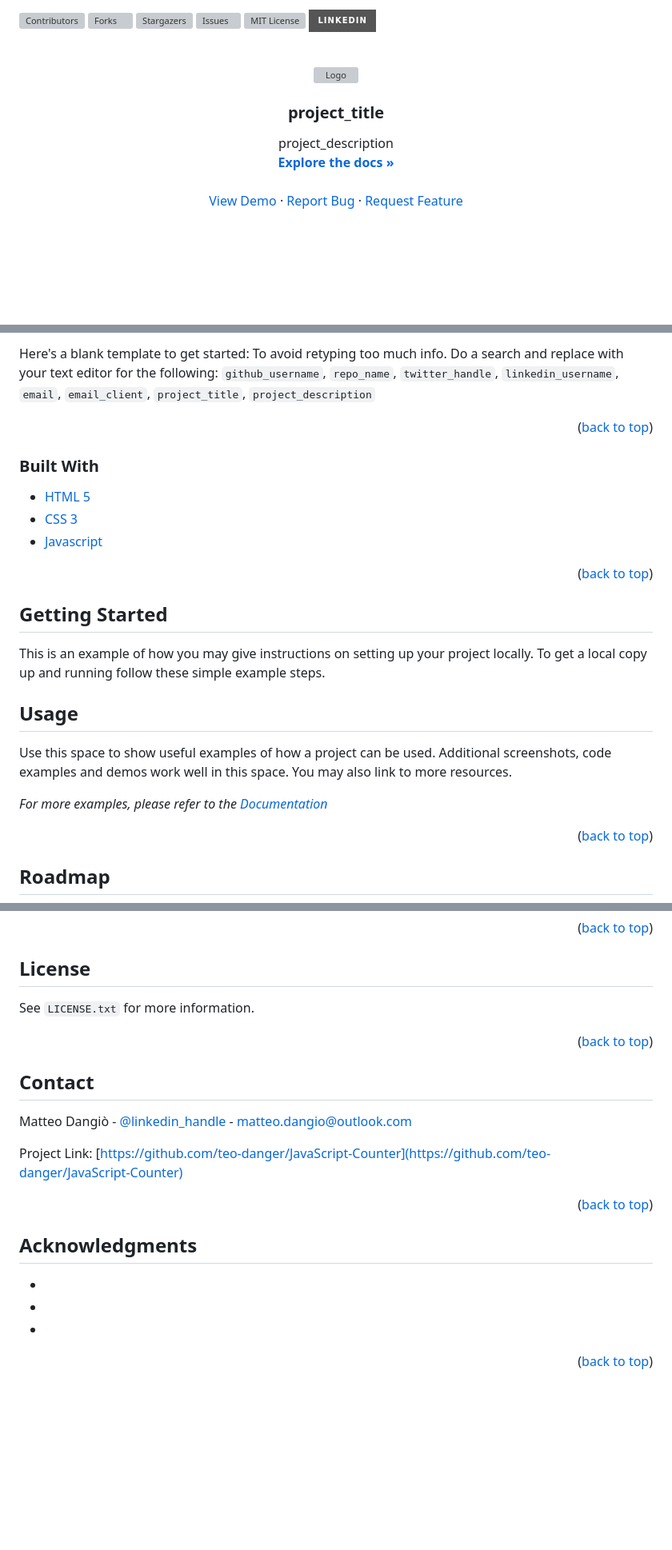
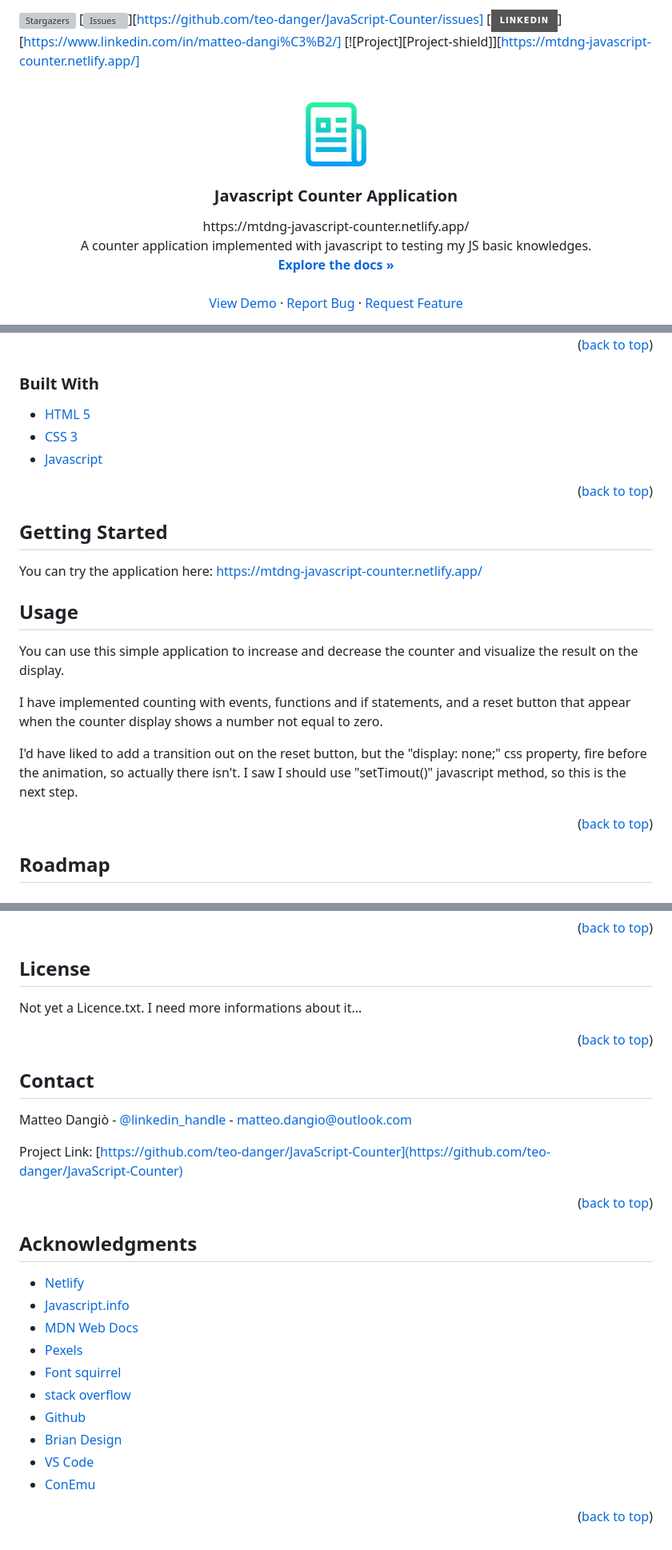
Before and after one commit to teo-danger/JavaScript-Counter, a Markdown page: README.md, 3 parts joined by grey strips. Shown: that part at 80% size. GitHub-like rendering; pictures changed too: assets/img/logo.png (added); badges without logos; blank space fills up the shorter version; grey boxes are pictures that could not be loaded.

Commit message:
readme changes 2

```diff
--- a/README.md
+++ b/README.md
@@ -1,19 +1,9 @@
 <div id="top"></div>
 
-<!-- PROJECT SHIELDS -->
-<!--
-*** I'm using markdown "reference style" links for readability.
-*** Reference links are enclosed in brackets [ ] instead of parentheses ( ).
-*** See the bottom of this document for the declaration of the reference variables
-*** for contributors-url, forks-url, etc. This is an optional, concise syntax you may use.
-*** https://www.markdownguide.org/basic-syntax/#reference-style-links
--->
-[![Contributors][contributors-shield]][contributors-url]
-[![Forks][forks-shield]][forks-url]
 [![Stargazers][stars-shield]][stars-url]
-[![Issues][issues-shield]][issues-url]
-[![MIT License][license-shield]][license-url]
-[![LinkedIn][linkedin-shield]][linkedin-url]
+[![Issues][issues-shield]][https://github.com/teo-danger/JavaScript-Counter/issues]
+[![LinkedIn][linkedin-shield]][https://www.linkedin.com/in/matteo-dangi%C3%B2/]
+[![Project][Project-shield]][https://mtdng-javascript-counter.netlify.app/]
 
 
 
@@ -21,13 +11,13 @@
 <br />
 <div align="center">
   <a href="https://github.com/github_username/repo_name">
-    <img src="images/logo.png" alt="Logo" width="80" height="80">
+    <img src="assets/img/logo.png" alt="Logo" width="80" height="80">
   </a>
 
-<h3 align="center">project_title</h3>
-
+<h3 align="center">Javascript Counter Application</h3>
+https://mtdng-javascript-counter.netlify.app/
   <p align="center">
-    project_description
+    A counter application implemented with javascript to testing my JS basic knowledges.
     <br />
     <a href="https://github.com/github_username/repo_name"><strong>Explore the docs »</strong></a>
     <br />
@@ -73,9 +63,8 @@
 
-Here's a blank template to get started: To avoid retyping too much info. Do a search and replace with your text editor for the following: `github_username`, `repo_name`, `twitter_handle`, `linkedin_username`, `email`, `email_client`, `project_title`, `project_description`
+
 
 <p align="right">(<a href="#top">back to top</a>)</p>
 
 
-
 ### Built With
 
@@ -90,17 +80,16 @@ Here's a blank template to get started: To avoid retyping too much info. Do a se
 
 <!-- GETTING STARTED -->
 ## Getting Started
-
-This is an example of how you may give instructions on setting up your project locally.
-To get a local copy up and running follow these simple example steps.
+You can try the application here: https://mtdng-javascript-counter.netlify.app/
 
 
 <!-- USAGE EXAMPLES -->
 ## Usage
+You can use this simple application to increase and decrease the counter and visualize the result on the display.
 
-Use this space to show useful examples of how a project can be used. Additional screenshots, code examples and demos work well in this space. You may also link to more resources.
+I have implemented counting with events, functions and if statements, and a reset button that appear when the counter display shows a number not equal to zero.
 
-_For more examples, please refer to the [Documentation](https://example.com)_
+I'd have liked to add a transition out on the reset button, but the "display: none;" css property, fire before the animation, so actually there isn't. I saw I should use "setTimout()" javascript method, so this is the next step.
 
 <p align="right">(<a href="#top">back to top</a>)</p>
 
@@ -141,7 +130,7 @@ Don't forget to give the project a star! Thanks again!
 <!-- LICENSE -->
 ## License
 
-See `LICENSE.txt` for more information.
+Not yet a Licence.txt. I need more informations about it...
 
 <p align="right">(<a href="#top">back to top</a>)</p>
 
@@ -161,9 +150,16 @@ Project Link: [https://github.com/teo-danger/JavaScript-Counter](https://github.
 <!-- ACKNOWLEDGMENTS -->
 ## Acknowledgments
 
-* []()
-* []()
-* []()
+* [Netlify](https://www.netlify.com/)
+* [Javascript.info](https://javascript.info/)
+* [MDN Web Docs](https://developer.mozilla.org/en-US/docs/Web/JavaScript?retiredLocale=it)
+* [Pexels](https://www.pexels.com/)
+* [Font squirrel](https://www.fontsquirrel.com/)
+* [stack overflow](https://stackoverflow.com/)
+* [Github](https://github.com/)
+* [Brian Design](https://www.youtube.com/channel/UCsKsymTY_4BYR-wytLjex7A)
+* [VS Code]()
+* [ConEmu]()
 
 <p align="right">(<a href="#top">back to top</a>)</p>
 
@@ -183,4 +179,4 @@ Project Link: [https://github.com/teo-danger/JavaScript-Counter](https://github.
 [license-url]: https://github.com/github_username/repo_name/blob/master/LICENSE.txt
 [linkedin-shield]: https://img.shields.io/badge/-LinkedIn-black.svg?style=for-the-badge&logo=linkedin&colorB=555
 [linkedin-url]: https://linkedin.com/in/linkedin_username
-[product-screenshot]: img/screenshot.png
+[product-screenshot]: assets/img/screenshot.png
```
Also changed, not shown: other parts of README.md (+5 -4 lines).
